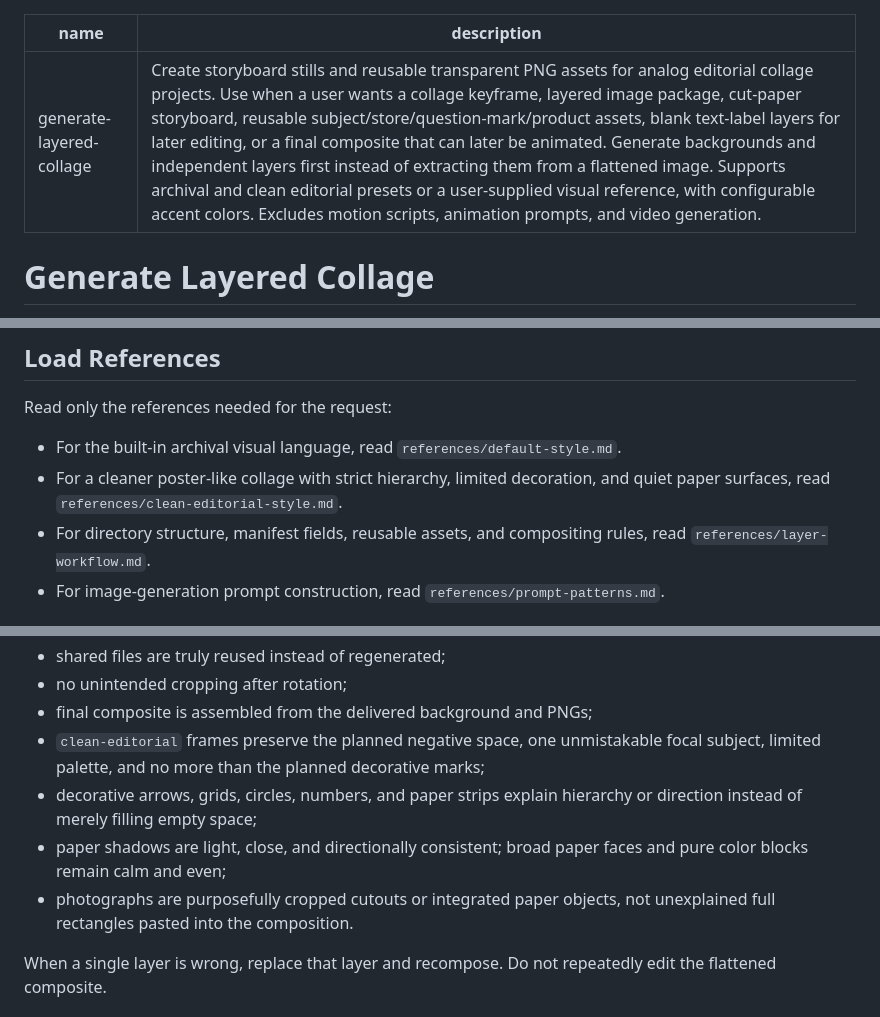
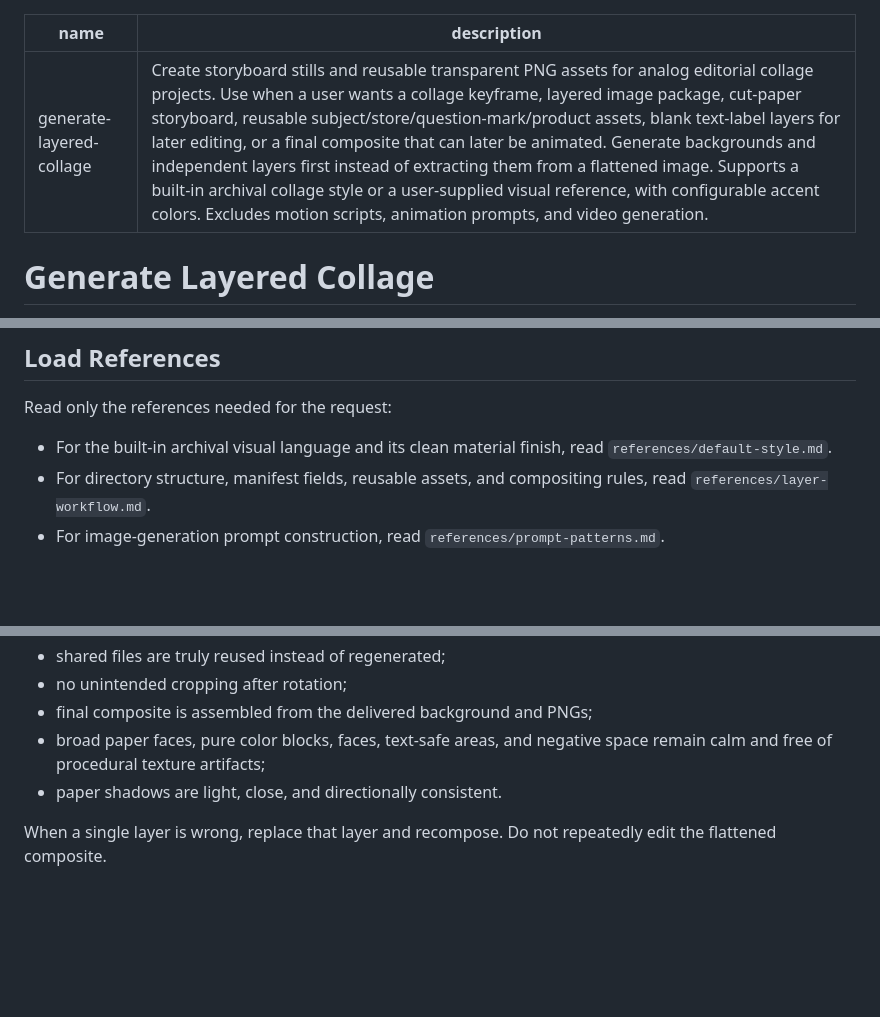
Before and after one commit to MAOGUNJIANPAN/layered-collage-plugin, a Markdown page: SKILL.md, 3 parts joined by grey strips. Drawn GitHub-style; blank space fills up the shorter version.

Commit message:
Keep archival design; apply clean material rules: SKILL.md

```diff
--- a/SKILL.md
+++ b/SKILL.md
@@ -1,6 +1,6 @@
 ---
 name: generate-layered-collage
-description: Create storyboard stills and reusable transparent PNG assets for analog editorial collage projects. Use when a user wants a collage keyframe, layered image package, cut-paper storyboard, reusable subject/store/question-mark/product assets, blank text-label layers for later editing, or a final composite that can later be animated. Generate backgrounds and independent layers first instead of extracting them from a flattened image. Supports archival and clean editorial presets or a user-supplied visual reference, with configurable accent colors. Excludes motion scripts, animation prompts, and video generation.
+description: Create storyboard stills and reusable transparent PNG assets for analog editorial collage projects. Use when a user wants a collage keyframe, layered image package, cut-paper storyboard, reusable subject/store/question-mark/product assets, blank text-label layers for later editing, or a final composite that can later be animated. Generate backgrounds and independent layers first instead of extracting them from a flattened image. Supports a built-in archival collage style or a user-supplied visual reference, with configurable accent colors. Excludes motion scripts, animation prompts, and video generation.
 ---
 
 # Generate Layered Collage
@@ -18,8 +18,7 @@ Build collage artwork from reusable image layers. Treat the composite as the res
 
 Read only the references needed for the request:
 
-- For the built-in archival visual language, read `references/default-style.md`.
-- For a cleaner poster-like collage with strict hierarchy, limited decoration, and quiet paper surfaces, read `references/clean-editorial-style.md`.
+- For the built-in archival visual language and its clean material finish, read `references/default-style.md`.
 - For directory structure, manifest fields, reusable assets, and compositing rules, read `references/layer-workflow.md`.
 - For image-generation prompt construction, read `references/prompt-patterns.md`.
 
@@ -170,10 +165,8 @@ Check:
 - shared files are truly reused instead of regenerated;
 - no unintended cropping after rotation;
 - final composite is assembled from the delivered background and PNGs;
-- `clean-editorial` frames preserve the planned negative space, one unmistakable focal subject, limited palette, and no more than the planned decorative marks;
-- decorative arrows, grids, circles, numbers, and paper strips explain hierarchy or direction instead of merely filling empty space;
-- paper shadows are light, close, and directionally consistent; broad paper faces and pure color blocks remain calm and even;
-- photographs are purposefully cropped cutouts or integrated paper objects, not unexplained full rectangles pasted into the composition.
+- broad paper faces, pure color blocks, faces, text-safe areas, and negative space remain calm and free of procedural texture artifacts;
+- paper shadows are light, close, and directionally consistent.
 
 When a single layer is wrong, replace that layer and recompose. Do not repeatedly edit the flattened composite.
 
```
Also changed, not shown: other parts of SKILL.md (+2 -6 lines).
